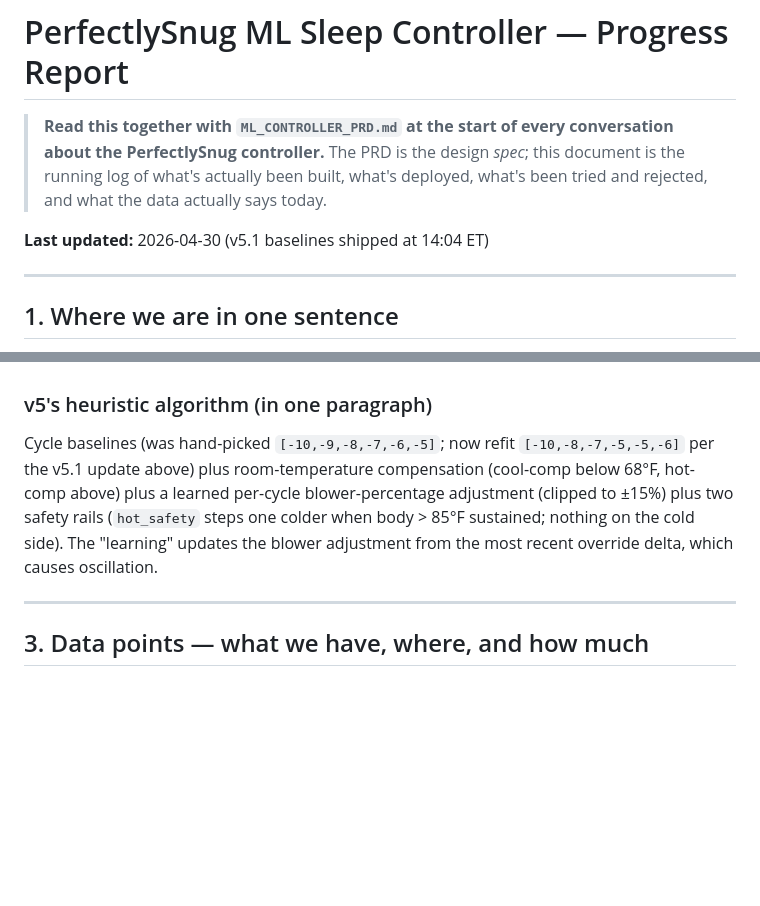
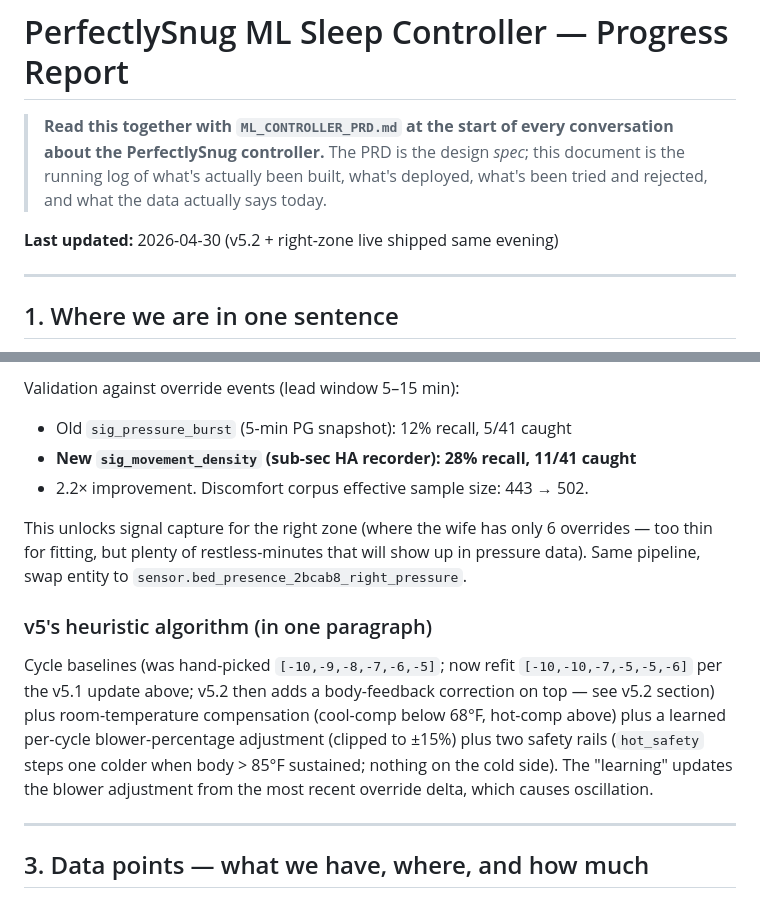
Before and after one commit to mike-mones/PerfectlySnug, a Markdown page: docs/PROGRESS_REPORT.md, 2 parts joined by grey strips. Drawn GitHub-style; blank space fills up the shorter version.

```diff
--- a/docs/PROGRESS_REPORT.md
+++ b/docs/PROGRESS_REPORT.md
@@ -5,7 +5,7 @@
 > document is the running log of what's actually been built, what's deployed,
 > what's been tried and rejected, and what the data actually says today.
 
-**Last updated:** 2026-04-30 (v5.1 baselines shipped at 14:04 ET)
+**Last updated:** 2026-04-30 (v5.2 + right-zone live shipped same evening)
 
 ---
 
@@ -70,6 +148,17 @@ that ran the sweep is `tools/v5_1_baseline_sweep.py` against
+Validation against override events (lead window 5–15 min):
+- Old `sig_pressure_burst` (5-min PG snapshot): 12% recall, 5/41 caught
+- **New `sig_movement_density` (sub-sec HA recorder): 28% recall, 11/41 caught**
+- 2.2× improvement. Discomfort corpus effective sample size: 443 → 502.
+
+This unlocks signal capture for the right zone (where the wife has only
+6 overrides — too thin for fitting, but plenty of restless-minutes that
+will show up in pressure data). Same pipeline, swap entity to
+`sensor.bed_presence_2bcab8_right_pressure`.
+
 ### v5's heuristic algorithm (in one paragraph)
 Cycle baselines (was hand-picked `[-10,-9,-8,-7,-6,-5]`; now refit
-`[-10,-8,-7,-5,-5,-6]` per the v5.1 update above) plus room-temperature compensation (cool-comp below 68°F, hot-comp above) plus a learned per-cycle blower-percentage adjustment (clipped to ±15%) plus two safety rails (`hot_safety` steps one colder when body > 85°F sustained; nothing on the cold side). The "learning" updates the blower adjustment from the most recent override delta, which causes oscillation.
+`[-10,-10,-7,-5,-5,-6]` per the v5.1 update above; v5.2 then adds a
+body-feedback correction on top — see v5.2 section) plus room-temperature compensation (cool-comp below 68°F, hot-comp above) plus a learned per-cycle blower-percentage adjustment (clipped to ±15%) plus two safety rails (`hot_safety` steps one colder when body > 85°F sustained; nothing on the cold side). The "learning" updates the blower adjustment from the most recent override delta, which causes oscillation.
 
 ---
 
```
Also changed, not shown: other parts of docs/PROGRESS_REPORT.md (+78 -0 lines).
